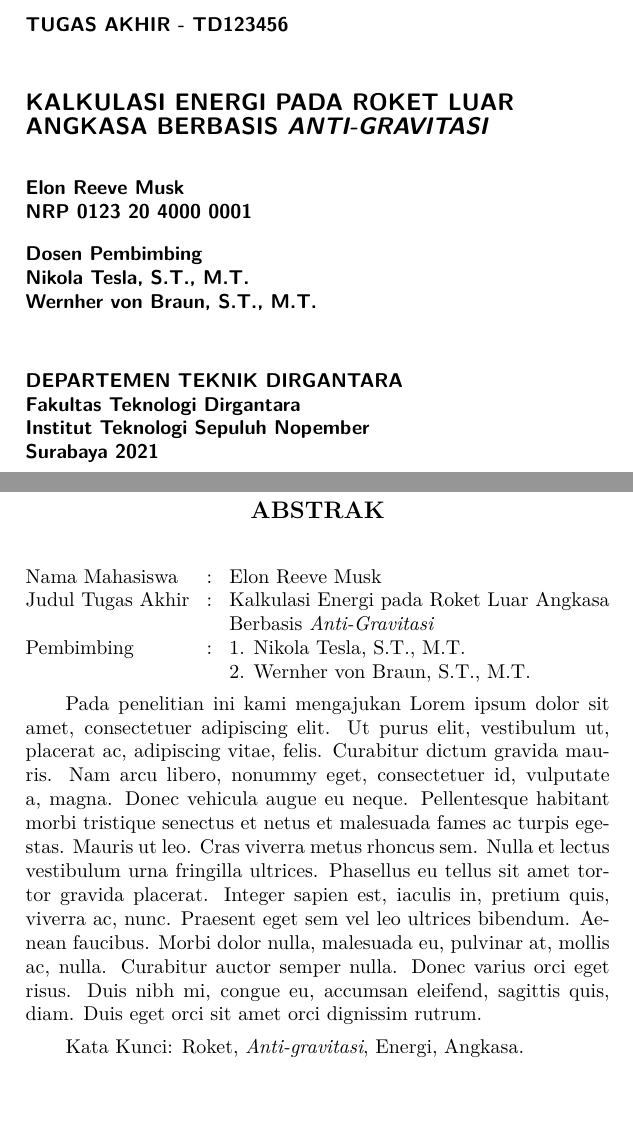
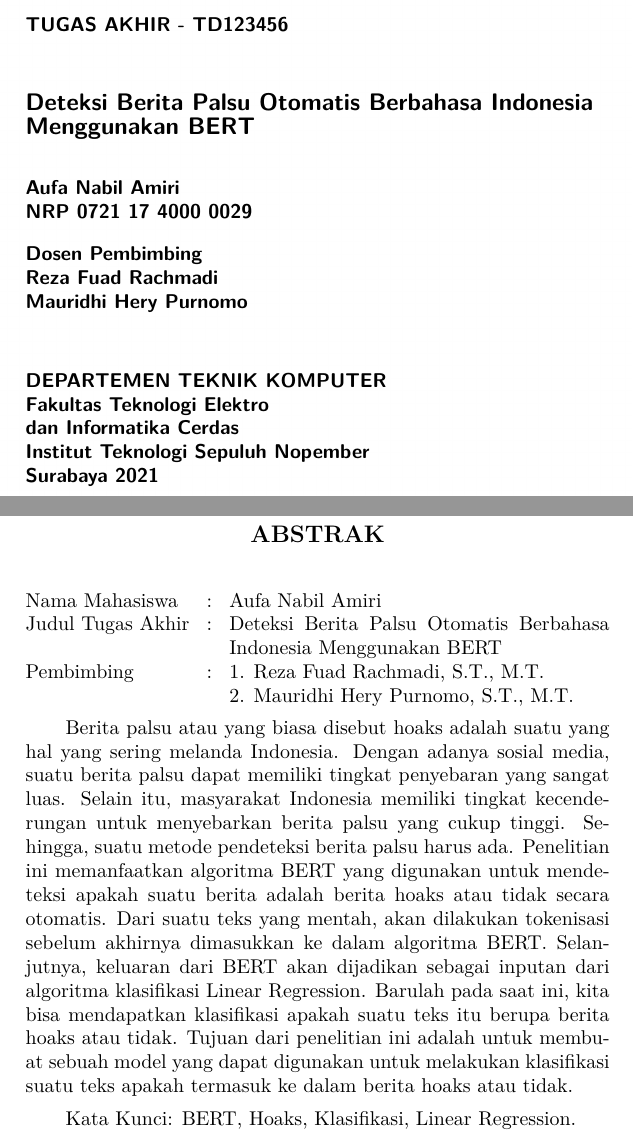
Before and after one commit to aufamiri/last_boss, a LaTeX thesis (main.tex, which reads abstrak/abstrak-en.tex, abstrak/abstrak-id.tex, sampul/konten-id.tex): two parts of pages 2 and 10 of 43, joined at a grey line, cut so that both start at the same text, the shorter picture padded with empty space. Compiled offline with pdfLaTeX.

Commit message:
tambah  :abstrak

```diff
--- a/abstrak/abstrak-en.tex
+++ b/abstrak/abstrak-en.tex
@@ -20,7 +20,7 @@
 
   % Ubah kalimat-kalimat berikut dengan nama-nama dosen pembimbing
-    \emph{Advisors} &:& 1. Nikola Tesla, S.T., M.T. \\
-                    & & 2. Wernher von Braun, S.T., M.T. \\
+  \emph{Advisors} & : & 1. Reza Fuad Rachmadi, S.T., M.T.                            \\
+                  &   & 2. Mauridhi Hery Purnomo, S.T., M.T.                         \\
 \end{tabularx}
 \endgroup
 
--- a/abstrak/abstrak-id.tex
+++ b/abstrak/abstrak-id.tex
@@ -13,19 +13,19 @@
 \noindent
 \begin{tabularx}{\textwidth}{l >{\centering}m{2em} X}
   % Ubah kalimat berikut dengan nama mahasiswa
-    Nama Mahasiswa    &:& Elon Reeve Musk \\
+  Nama Mahasiswa    & : & Aufa Nabil Amiri                                                   \\
 
   % Ubah kalimat berikut dengan judul tugas akhir
-    Judul Tugas Akhir &:&	Kalkulasi Energi pada Roket Luar Angkasa Berbasis \emph{Anti-Gravitasi} \\
+  Judul Tugas Akhir & : & Deteksi Berita Palsu Otomatis Berbahasa Indonesia Menggunakan BERT \\
 
   % Ubah kalimat-kalimat berikut dengan nama-nama dosen pembimbing
-    Pembimbing        &:& 1. Nikola Tesla, S.T., M.T. \\
-                      & & 2. Wernher von Braun, S.T., M.T. \\
+  Pembimbing        & : & 1. Reza Fuad Rachmadi, S.T., M.T.                                  \\
+                    &   & 2. Mauridhi Hery Purnomo, S.T., M.T.                               \\
 \end{tabularx}
 \endgroup
 
 % Ubah paragraf berikut dengan abstrak dari tugas akhir
-Pada penelitian ini kami mengajukan \lipsum[1]
+Berita palsu atau yang biasa disebut hoaks adalah suatu yang hal yang sering melanda Indonesia. Dengan adanya sosial media, suatu berita palsu dapat memiliki tingkat penyebaran yang sangat luas. Selain itu, masyarakat Indonesia memiliki tingkat kecenderungan untuk menyebarkan berita palsu yang cukup tinggi. Sehingga, suatu metode pendeteksi berita palsu harus ada. Penelitian ini memanfaatkan algoritma BERT yang digunakan untuk mendeteksi apakah suatu berita adalah berita hoaks atau tidak secara otomatis. Dari suatu teks yang mentah, akan dilakukan tokenisasi sebelum akhirnya dimasukkan ke dalam algoritma BERT. Selanjutnya, keluaran dari BERT akan dijadikan sebagai inputan dari algoritma klasifikasi Linear Regression.  Barulah pada saat ini, kita bisa mendapatkan klasifikasi apakah suatu teks itu berupa berita hoaks atau tidak. Tujuan dari penelitian ini adalah untuk membuat sebuah model yang dapat digunakan untuk melakukan klasifikasi suatu teks apakah termasuk ke dalam berita hoaks atau tidak.
 
 % Ubah kata-kata berikut dengan kata kunci dari tugas akhir
-Kata Kunci: Roket, \emph{Anti-gravitasi}, Energi, Angkasa.
+Kata Kunci:   BERT, Hoaks, Klasifikasi, Linear Regression.
--- a/sampul/konten-id.tex
+++ b/sampul/konten-id.tex
@@ -5,27 +5,28 @@
 
 % Ubah kalimat berikut dengan judul tugas akhir
 \begin{large}
-  KALKULASI ENERGI PADA ROKET LUAR ANGKASA BERBASIS \emph{ANTI-GRAVITASI}
+  Deteksi Berita Palsu Otomatis Berbahasa Indonesia Menggunakan BERT
 \end{large}
 
 \vspace{4ex}
 
 % Ubah kalimat-kalimat berikut dengan nama dan NRP mahasiswa
-Elon Reeve Musk \\
-NRP 0123 20 4000 0001
+Aufa Nabil Amiri \\
+NRP 0721 17 4000 0029
 
 \vspace{2ex}
 
 % Ubah kalimat-kalimat berikut dengan nama-nama dosen pembimbing
 Dosen Pembimbing \\
-Nikola Tesla, S.T., M.T. \\
-Wernher von Braun, S.T., M.T.
+Reza Fuad Rachmadi \\
+Mauridhi Hery Purnomo
 
 \vspace{6ex}
 
 % Ubah kalimat-kalimat berikut dengan nama departemen dan fakultas
-DEPARTEMEN TEKNIK DIRGANTARA \\
-Fakultas Teknologi Dirgantara \\
+DEPARTEMEN TEKNIK KOMPUTER \\
+Fakultas Teknologi Elektro \\
+dan Informatika Cerdas \\
 Institut Teknologi Sepuluh Nopember
 
 % Ubah kalimat berikut dengan tempat dan tahun pembuatan buku
```
Also changed, not shown: sampul/konten-en.tex (+7 -7 lines), abstrak/abstrak-en.tex (4 more changed lines). Lines whose indentation alone changed are shown as unchanged.
